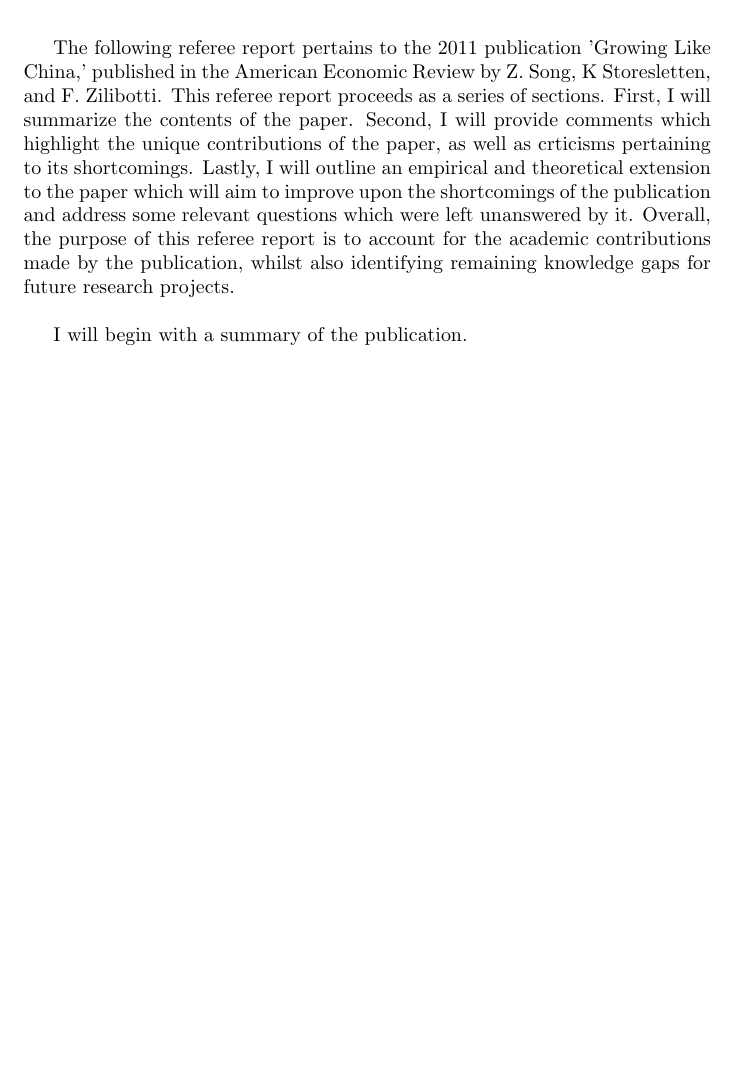
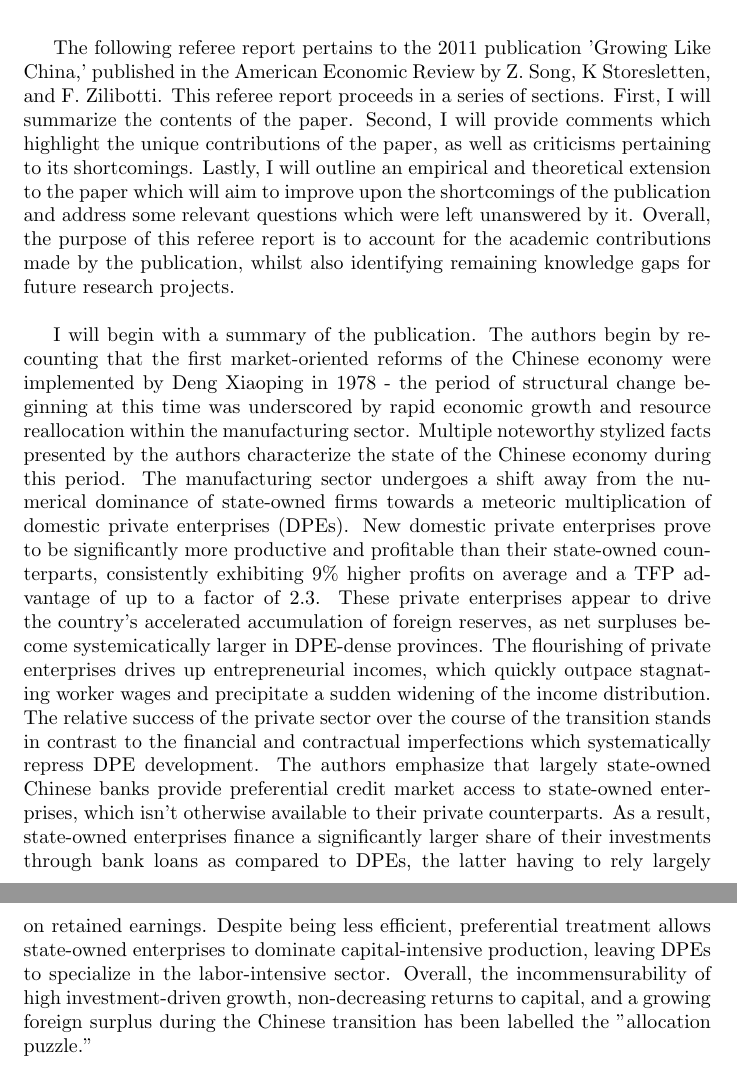
Before and after one commit to peteratkatchenko/DRH_replication.jl, a LaTeX document (latex_files/referee_report.tex): part of the page before the commit and two parts of pages 1 and 2 of 2 after it, the two joined at a grey line, cut so that both start at the same text, the shorter picture padded with empty space. Compiled offline with pdfLaTeX.

Commit message:
Updating referee report

```diff
--- a/latex_files/referee_report.tex
+++ b/latex_files/referee_report.tex
@@ -13,10 +13,10 @@
 The following referee report pertains to the 2011
 publication 'Growing Like China,' published in the American
 Economic Review by Z. Song, K Storesletten, and F. Zilibotti.
-This referee report proceeds as a series of sections. First,
+This referee report proceeds in a series of sections. First,
 I will summarize the contents of the paper. Second, I will
 provide comments which highlight the unique contributions
-of the paper, as well as crticisms pertaining to its shortcomings.
+of the paper, as well as criticisms pertaining to its shortcomings.
 Lastly, I will outline an empirical and theoretical extension
 to the paper which will aim to improve upon the shortcomings
 of the publication and address some relevant questions which were left
@@ -25,7 +25,29 @@ is to account for the academic contributions made by the publication,
 whilst also identifying remaining knowledge gaps for future research projects.
 \\
 
-I will begin with a summary of the publication.
+I will begin with a summary of the publication. The authors begin by
+recounting that the first market-oriented reforms of the Chinese economy
+were implemented by Deng Xiaoping in 1978 - the period of structural change beginning
+at this time was underscored by rapid economic growth and resource reallocation within
+the manufacturing sector. Multiple noteworthy stylized facts presented by the authors characterize the
+state of the Chinese economy during this period. The manufacturing sector
+undergoes a shift away from the numerical dominance of state-owned firms towards
+a meteoric multiplication of domestic private enterprises (DPEs). New domestic private enterprises
+prove to be significantly more productive and profitable than their state-owned counterparts,
+consistently exhibiting 9\% higher profits on average and a TFP advantage of up to a factor of 2.3.
+These private enterprises appear to drive the country's accelerated accumulation of foreign reserves,
+as net surpluses become systemicatically larger in DPE-dense provinces. The flourishing
+of private enterprises drives up entrepreneurial incomes, which quickly outpace stagnating worker wages and
+precipitate a sudden widening of the income distribution. The relative success of the private sector
+over the course of the transition stands in contrast to the financial and contractual imperfections
+which systematically repress DPE development. The authors emphasize that largely state-owned Chinese banks provide preferential
+credit market access to state-owned enterprises, which isn't otherwise available to their
+private counterparts. As a result, state-owned enterprises finance a significantly larger share of their investments
+through bank loans as compared to DPEs, the latter having to rely largely on retained earnings. Despite being less efficient,
+preferential treatment allows state-owned enterprises to dominate capital-intensive production, leaving DPEs to specialize
+in the labor-intensive sector. Overall, the incommensurability of high investment-driven growth, non-decreasing returns to capital,
+and a growing foreign surplus during the Chinese transition has been labelled the "allocation puzzle."
+
 
 
 
```
Also changed, not shown: latex_files/referee_report.pdf, 4 other files.
